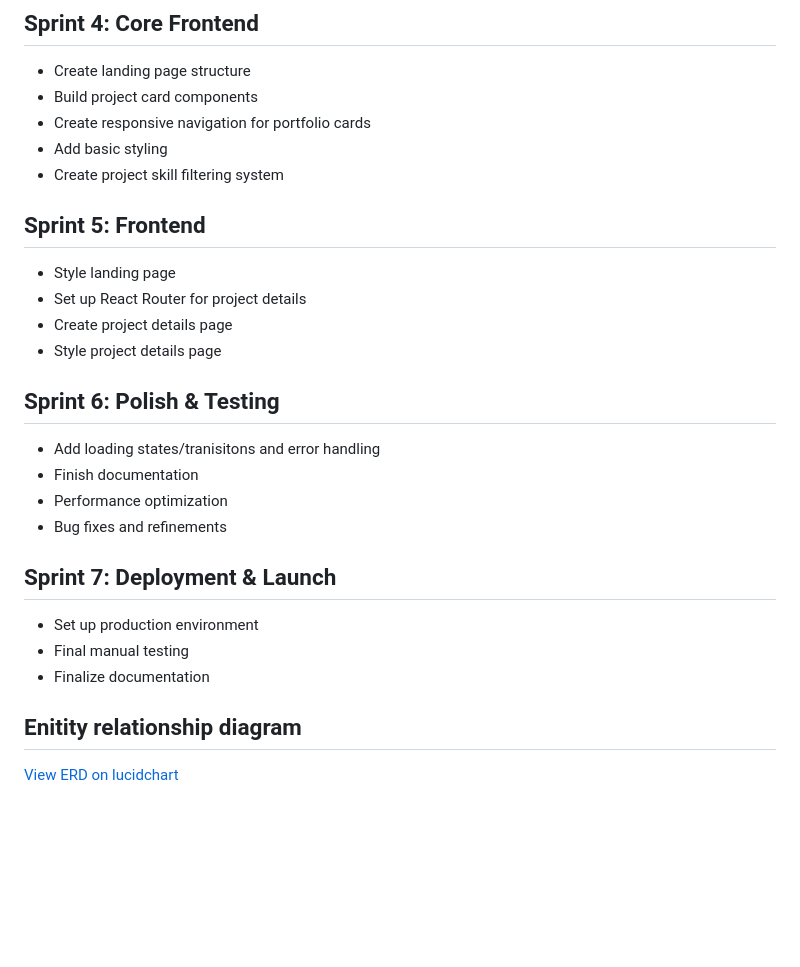
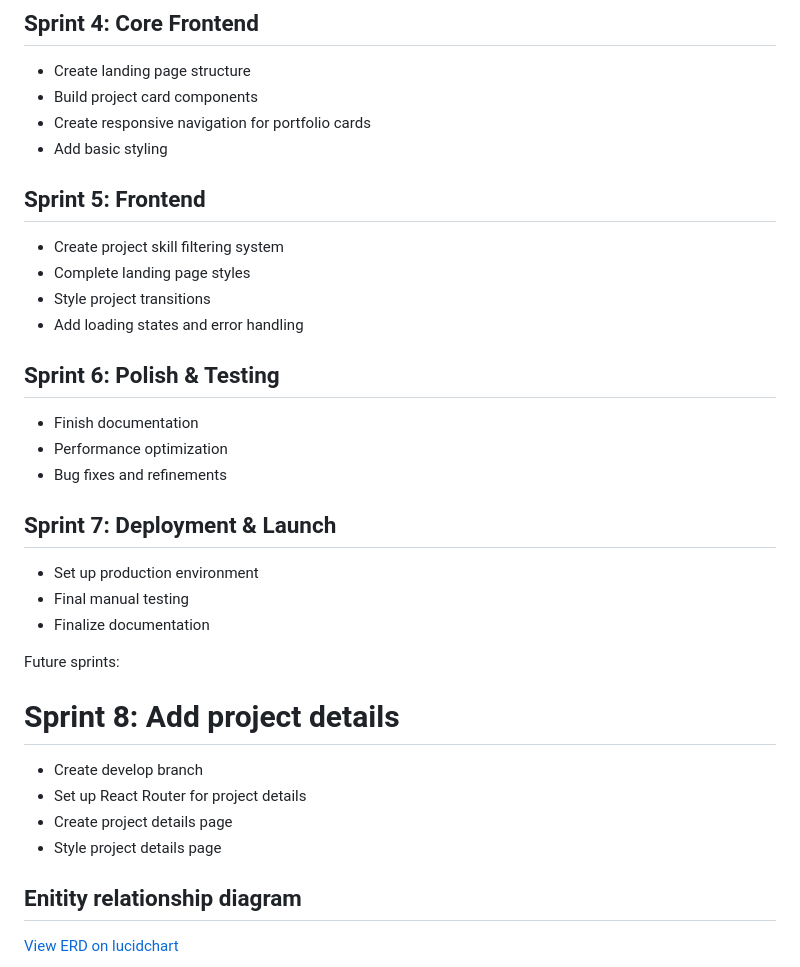
Before and after one commit to avabellaw/project-portfolio, a Markdown page: readme.md, the part around the change. Drawn GitHub-style; blank space fills up the shorter version.

Commit message:
readme: Refactor front end sprints + add future sprint

```diff
--- a/readme.md
+++ b/readme.md
@@ -71,16 +71,14 @@
 - Build project card components
 - Create responsive navigation for portfolio cards
 - Add basic styling
-- Create project skill filtering system
 
 ## Sprint 5: Frontend
-- Style landing page
-- Set up React Router for project details
-- Create project details page
-- Style project details page
+- Create project skill filtering system
+- Complete landing page styles
+- Style project transitions
+- Add loading states and error handling
 
 ## Sprint 6: Polish & Testing
-- Add loading states/tranisitons and error handling
 - Finish documentation
 - Performance optimization
 - Bug fixes and refinements
@@ -89,6 +87,14 @@
 - Set up production environment
 - Final manual testing
 - Finalize documentation
+
+Future sprints:
+
+# Sprint 8: Add project details
+- Create develop branch
+- Set up React Router for project details
+- Create project details page
+- Style project details page
 
 ## Enitity relationship diagram
 
```
